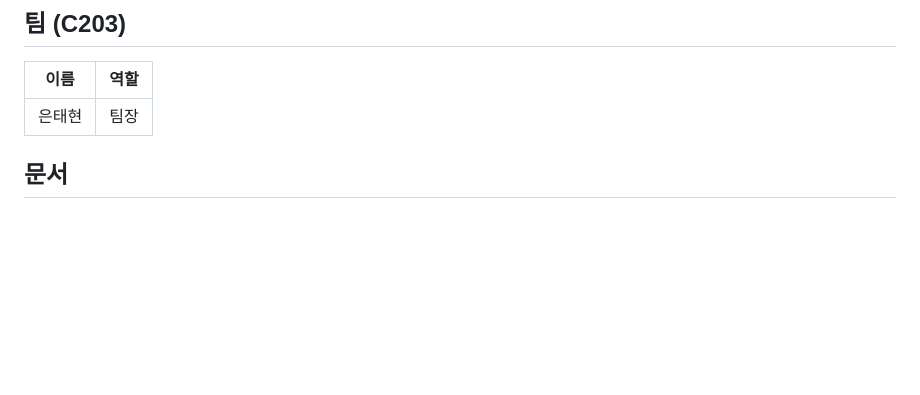
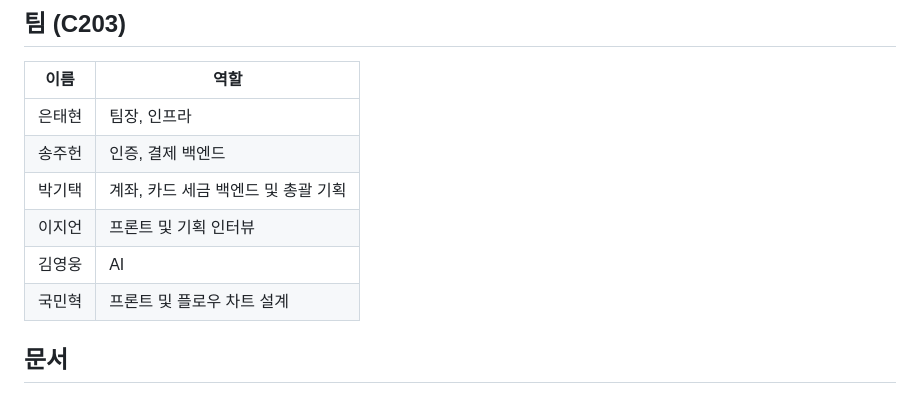
Before and after one commit to qkrrlxor627/7ITAX, a Markdown page: README.md, the part around the change. GitHub-like rendering; blank space fills up the shorter version.

Commit message:
Update team roles in README.md

```diff
--- a/README.md
+++ b/README.md
@@ -109,7 +109,12 @@ Jenkins Pipeline으로 자동 빌드/배포됩니다. 상세 내용은 [포팅
 
 | 이름 | 역할 |
 |------|------|
-| 은태현 | 팀장 |
+| 은태현 | 팀장, 인프라 |
+| 송주헌 | 인증, 결제 백엔드 |
+| 박기택 | 계좌, 카드 세금 백엔드 및 총괄 기획 |
+| 이지언 | 프론트 및 기획 인터뷰|
+| 김영웅 | AI |
+| 국민혁 | 프론트 및 플로우 차트 설계|
 
 ## 문서
 
```
